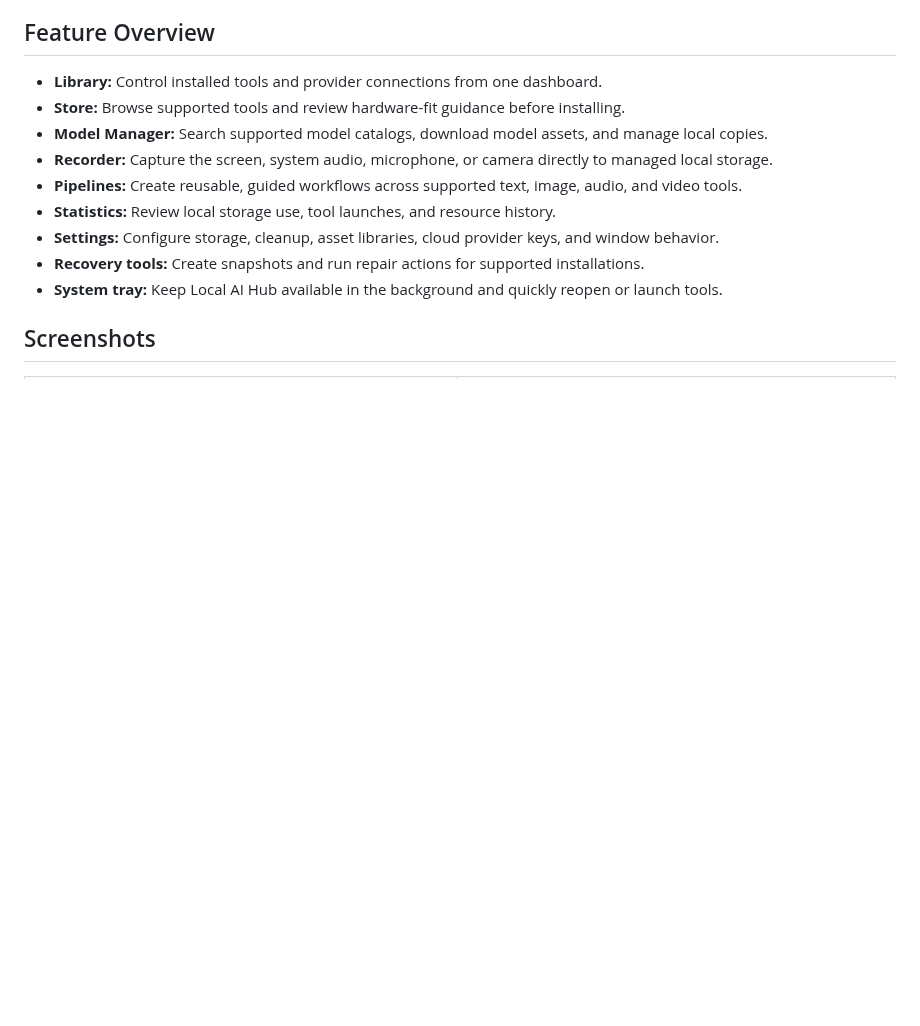
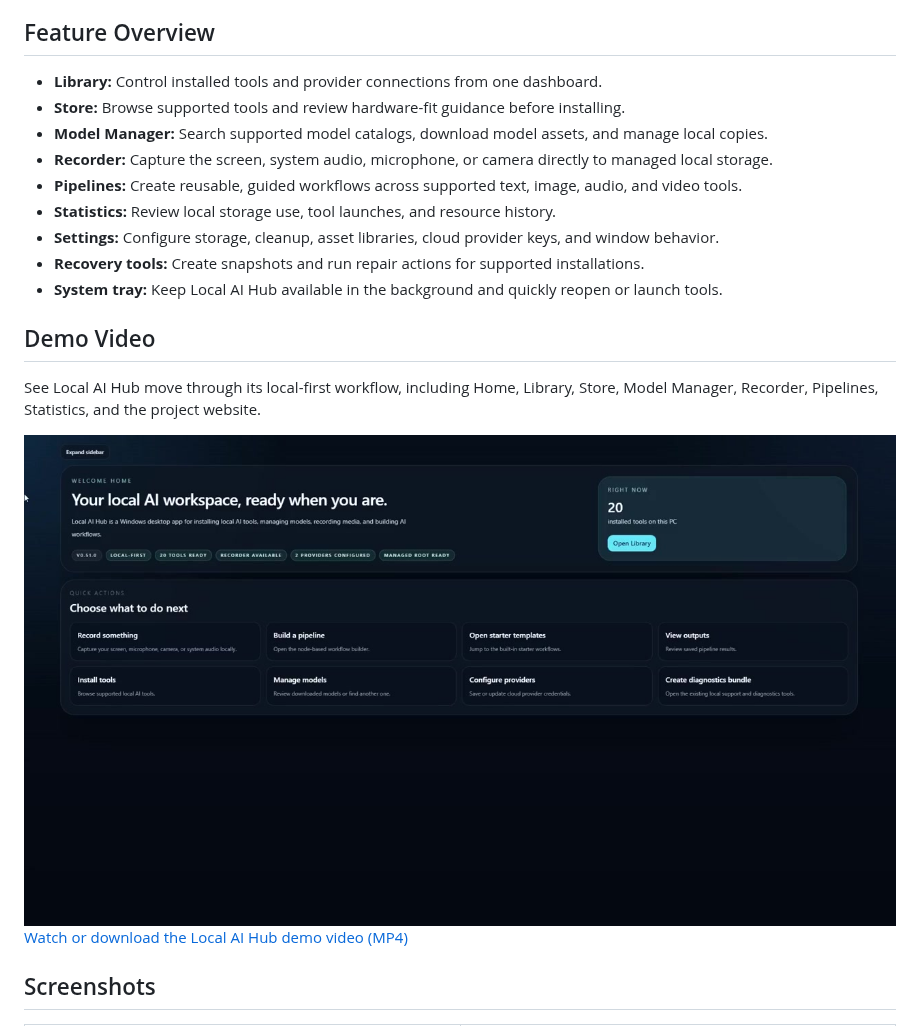
Before and after one commit to Local-AI-Hub/LocalAIHub, a Markdown page: README.md, the part around one of its changes. Rendered like a GitHub page; pictures changed too: docs/media/local-ai-hub-demo-v2-poster.jpg (added); blank space fills up the shorter version.

Commit message:
Add demo video to project docs

```diff
--- a/README.md
+++ b/README.md
@@ -34,5 +34,15 @@ Local AI Hub is intended for Windows users who want to explore local AI without
 - **Recovery tools:** Create snapshots and run repair actions for supported installations.
 - **System tray:** Keep Local AI Hub available in the background and quickly reopen or launch tools.
 
+## Demo Video
+
+See Local AI Hub move through its local-first workflow, including Home, Library, Store, Model Manager, Recorder, Pipelines, Statistics, and the project website.
+
+<a href="docs/media/local-ai-hub-demo-v2.mp4">
+  <img src="docs/media/local-ai-hub-demo-v2-poster.jpg" alt="Watch the Local AI Hub demo video" width="100%">
+</a>
+
+[Watch or download the Local AI Hub demo video (MP4)](docs/media/local-ai-hub-demo-v2.mp4)
+
 ## Screenshots
 
```
Also changed, not shown: other parts of README.md (+42 -19 lines), docs/README.md (+1 -1 lines), 3 other files.
